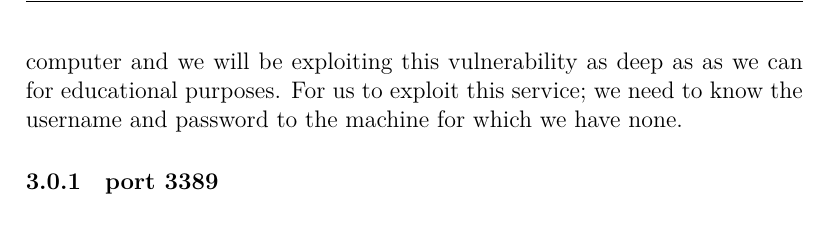
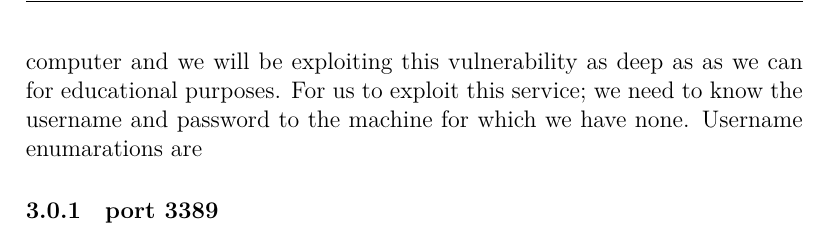
Before and after one commit to pierretfie/Red-team, a LaTeX document (hostdiscovery.tex): part of page 8 of 8, cut so that both start at the same text. Compiled offline with XeLaTeX.

Commit message:
'commit'

```diff
--- a/hostdiscovery.tex
+++ b/hostdiscovery.tex
@@ -326,7 +326,7 @@ Port 3389 is the RDP ms-wbt port that allows other computers to connect remotely
 The RDP protocol is a great vulnerability to a computer and we will be exploiting this vulnerability as deep as as we can for
 educational purposes.
 For us to exploit this service; we need to know the username and password to the machine for which we have none.
-
+Username enumarations are
 \subsubsection{port 3389}
 
 \end{document}
```
